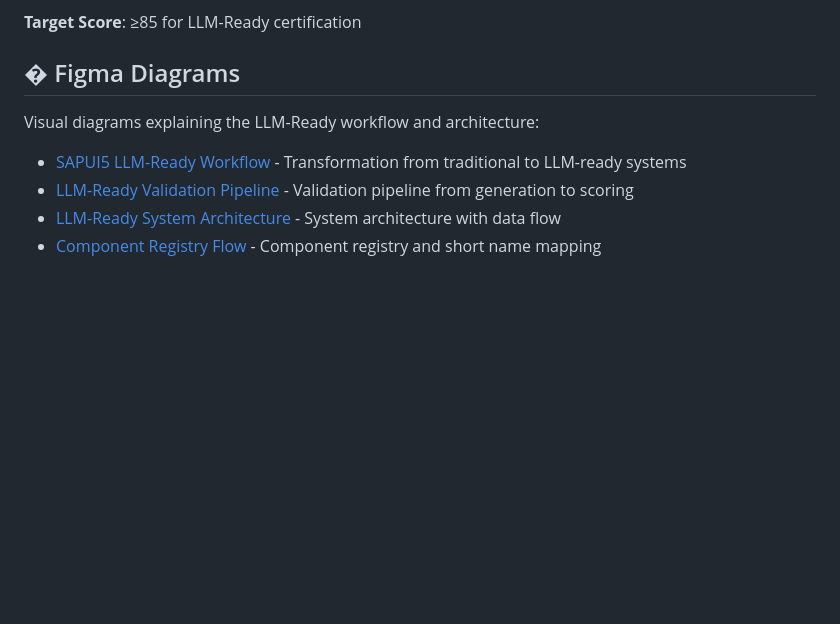
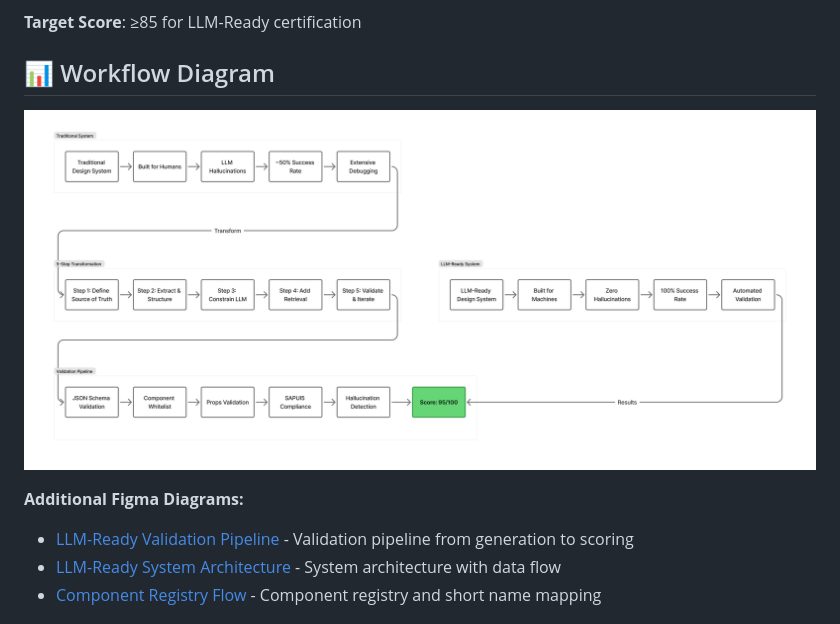
Before and after one commit to Venelinhr/sap-ai-design-system-c, a Markdown page: README.md, the part around the change. GitHub-like rendering; pictures changed too: diagrams/SAPUI5 LLM-Ready Workflow.png (added); blank space fills up the shorter version.

Commit message:
Add workflow diagram PNG and update README
- Add diagrams/ folder with SAPUI5 LLM-Ready Workflow.png
- Update README to use local PNG instead of Figma link
- Keep other Figma diagrams as links

```diff
--- a/README.md
+++ b/README.md
@@ -246,11 +246,11 @@ node benchmark/run-benchmark.js leaderboard
 
 **Target Score**: ≥85 for LLM-Ready certification
 
-## � Figma Diagrams
+## 📊 Workflow Diagram
 
-Visual diagrams explaining the LLM-Ready workflow and architecture:
+![SAPUI5 LLM-Ready Workflow](diagrams/SAPUI5%20LLM-Ready%20Workflow.png)
 
-- [SAPUI5 LLM-Ready Workflow](https://www.figma.com/board/qPDUwfOK3T729nJMUCvJaH) - Transformation from traditional to LLM-ready systems
+**Additional Figma Diagrams:**
 - [LLM-Ready Validation Pipeline](https://www.figma.com/board/2sWf37ruN0ObZLcm7Vhbcb) - Validation pipeline from generation to scoring
 - [LLM-Ready System Architecture](https://www.figma.com/board/yuDdy0qWqwBgdtULdxbWI4) - System architecture with data flow
 - [Component Registry Flow](https://www.figma.com/board/hF4MpwElNu0gKACr9YxYGk) - Component registry and short name mapping
```
